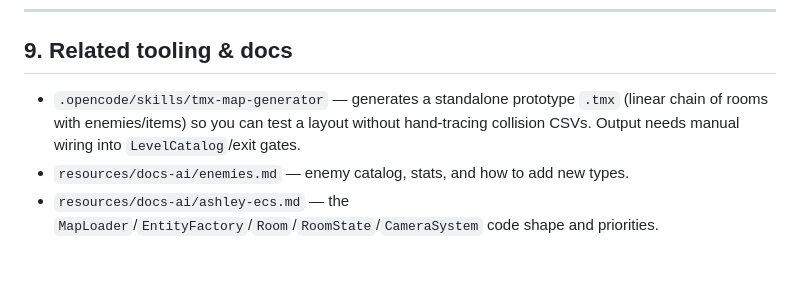
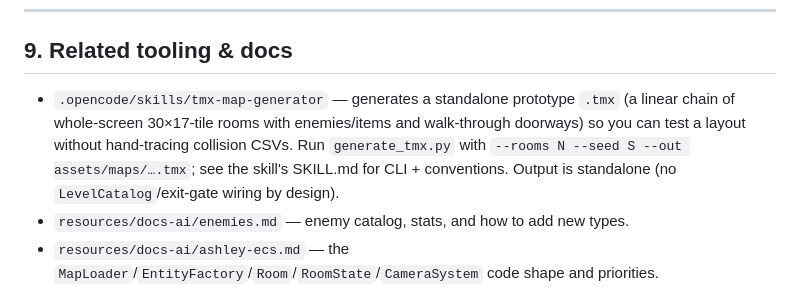
Before and after one commit to axehigh/platformer-origin, a Markdown page: resources/docs-ai/map-design-for-tiled.md, the part around the change. Rendered like a GitHub page; blank space fills up the shorter version.

Commit message:
Added TMX map generator for creating standalone Tiled maps. Encodes project map conventions, supports customizable room counts and enemy/item placement. Includes validation for output integrity.

```diff
--- a/resources/docs-ai/map-design-for-tiled.md
+++ b/resources/docs-ai/map-design-for-tiled.md
@@ -237,7 +237,7 @@ For each axis (X and Y) independently:
 
 ## 9. Related tooling & docs
 
-*   `.opencode/skills/tmx-map-generator` — generates a standalone prototype `.tmx` (linear chain of rooms with enemies/items) so you can test a layout without hand-tracing collision CSVs. Output needs manual wiring into `LevelCatalog`/exit gates.
+*   `.opencode/skills/tmx-map-generator` — generates a standalone prototype `.tmx` (a linear chain of whole-screen 30×17-tile rooms with enemies/items and walk-through doorways) so you can test a layout without hand-tracing collision CSVs. Run `generate_tmx.py` with `--rooms N --seed S --out assets/maps/….tmx`; see the skill's SKILL.md for CLI + conventions. Output is standalone (no `LevelCatalog`/exit-gate wiring by design).
 *   `resources/docs-ai/enemies.md` — enemy catalog, stats, and how to add new types.
 *   `resources/docs-ai/ashley-ecs.md` — the `MapLoader`/`EntityFactory`/`Room`/`RoomState`/`CameraSystem` code shape and priorities.
 *   `resources/docs-ai/gameplay.md` — movement/combat mechanics and how they read map data.
```
